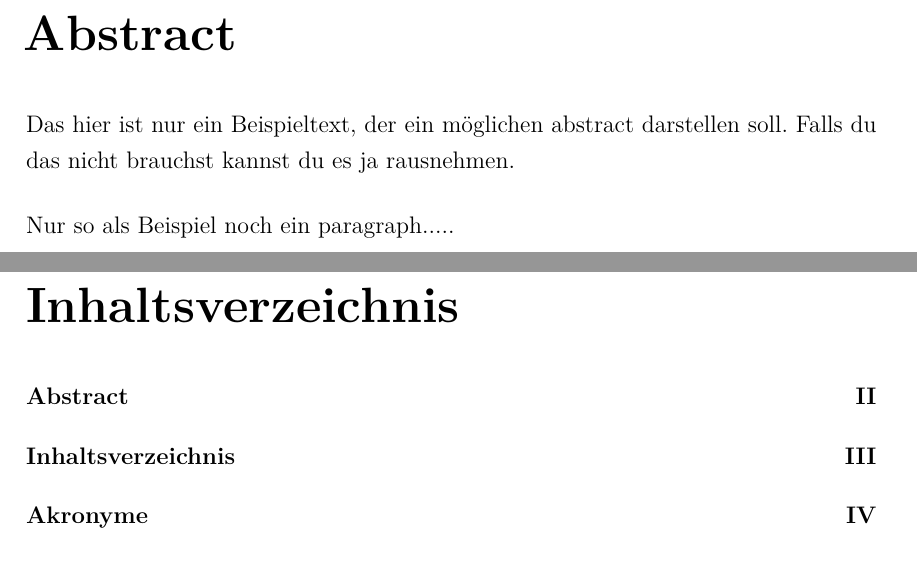
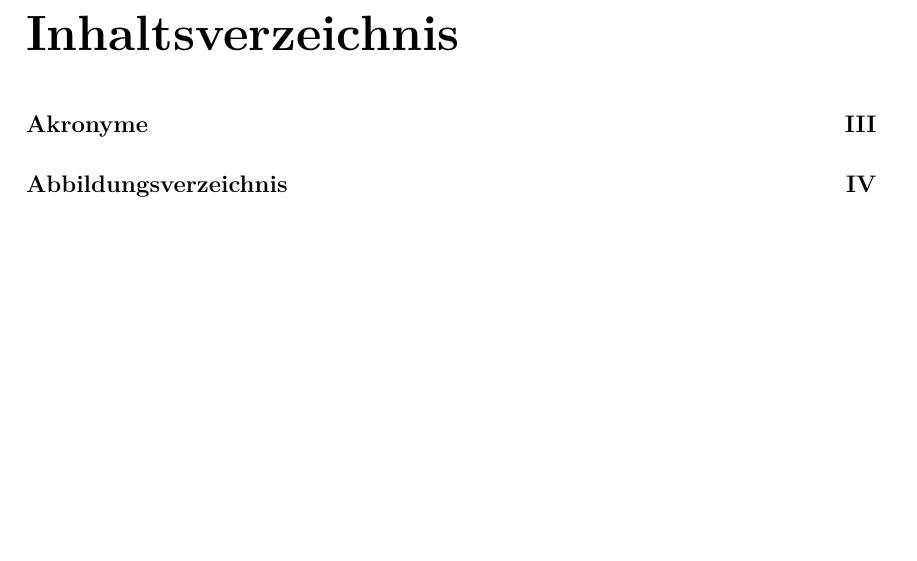
Before and after one commit to Maxe12/LaTex-Vorlage-HWR-WI, a LaTeX book (tex/main.tex, which reads tex/01_abstract.tex): two parts of pages 2 and 3 of 15 before the commit and part of page 2 of 14 after it, the two joined at a grey line, cut at the place of the change, the shorter picture padded with empty space. Compiled offline with pdfLaTeX; a LaTeX package or settings file that is missing is left out.

Commit message:
removed abstract removed point toc from toc

```diff
--- a/tex/01_abstract.tex
+++ /dev/null
@@ -1,6 +0,0 @@
-\chapter*{Abstract} %dank dem Sternchen wird nicht Numeriert
-
-Das hier ist nur ein Beispieltext, der ein möglichen abstract darstellen soll.
-Falls du das nicht brauchst kannst du es ja rausnehmen. \par
-
-Nur so als Beispiel noch ein paragraph.....
--- a/tex/main.tex
+++ b/tex/main.tex
@@ -256,9 +256,5 @@ showstringspaces=false}
 
 \onehalfspacing % anderthalbfacher Zeilenabstand
 
-%Abstract (Optional für PTB etc.)
-\input{tex/01_abstract.tex}
-\addcontentsline{toc}{chapter}{Abstract}
-
 %Inhaltsverzeichnis
 \tableofcontents{}
```
Also changed, not shown: tex/01_einleitung.tex (renamed from tex/02_einleitung.tex), tex/02_hauptteil.tex (renamed from tex/03_hauptteil.tex), tex/03_schluss.tex (renamed from tex/04_schluss.tex), tex/04_anhang.tex (renamed from tex/05_anhang.tex), tex/05_ehrenwoertlicheerklaerung.tex (renamed from tex/06_ehrenwoertlicheerklaerung.tex), tex/main.tex (11 more changed lines).
